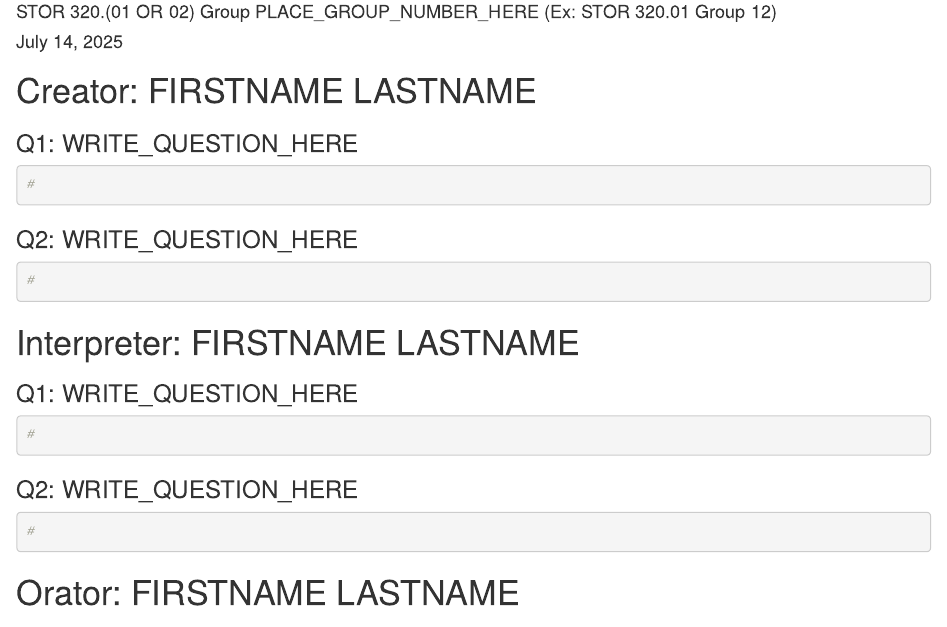
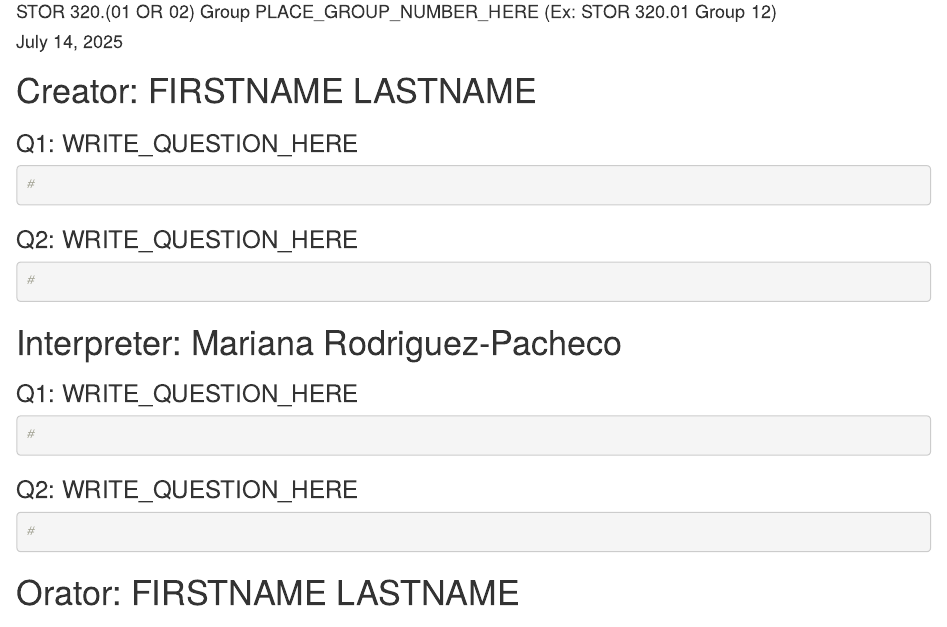
Before and after one commit to ncopland/320ProjG2, an R Markdown document (EDA Template.Rmd): the page in a window 1100 px wide, from 70 px down. Rendered offline with R 4.5, knitr and Pandoc, with nearby package versions.

Commit message:
Added my name to the file

````diff
--- a/EDA Template.Rmd
+++ b/EDA Template.Rmd
@@ -27,7 +27,7 @@ library(tidyverse)
 #
 ```
 
-# Interpreter: FIRSTNAME LASTNAME
+# Interpreter: Mariana Rodriguez-Pacheco
 
 ### Q1: WRITE_QUESTION_HERE
 
````
